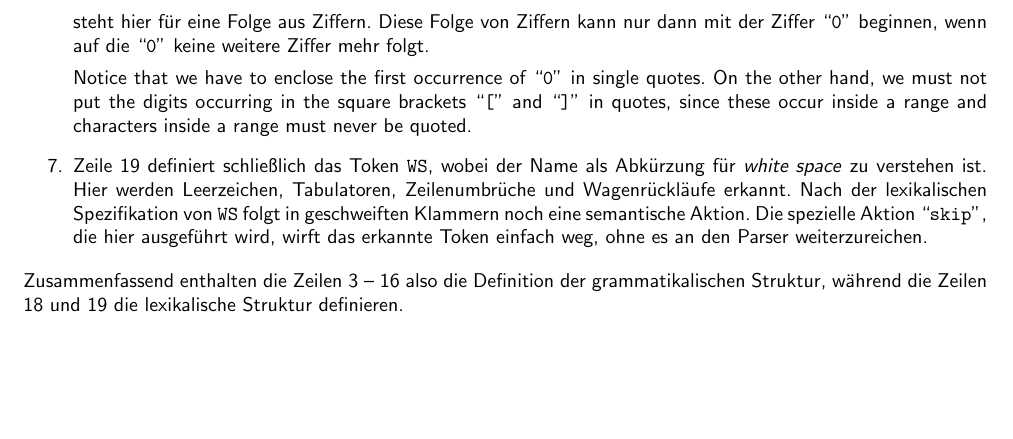
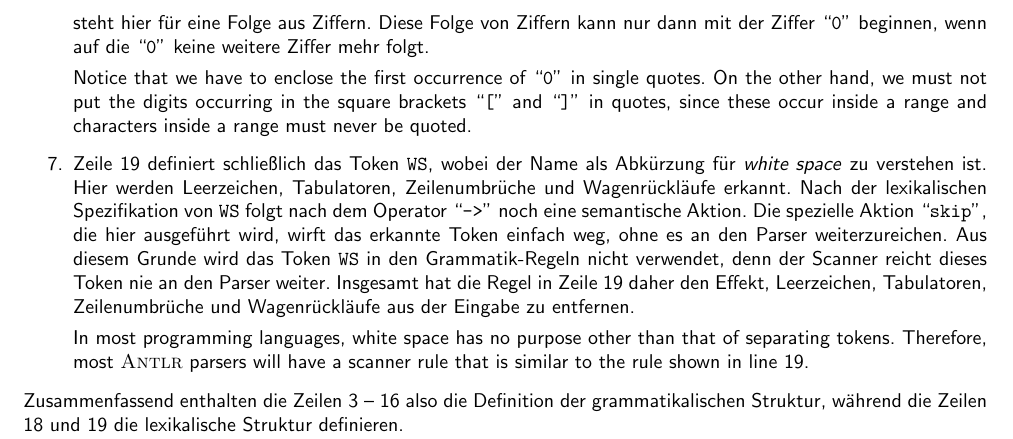
Before and after one commit to karlstroetmann/Formal-Languages, a LaTeX thesis (Lecture-Notes/formal-languages.tex, which reads Lecture-Notes/antlr.tex): part of page 122 of 305 before the commit and part of page 122 of 306 after it, cut so that both start at the same text, the shorter picture padded with empty space. Compiled offline with pdfLaTeX; the source files are stored in an older character set and shown here as Unicode.

Commit message:
improved the discussion of white space removal

```diff
--- a/Lecture-Notes/antlr.tex
+++ b/Lecture-Notes/antlr.tex
@@ -114,9 +114,16 @@ Diese Grammatik lässt sich nun mit Hilfe von \textsc{Antlr} wie in Abbildung
 \item Zeile 19 definiert schließlich das Token \texttt{WS}, wobei der Name als Abkürzung
       für \emph{white space} zu verstehen ist.  Hier werden Leerzeichen, Tabulatoren,
       Zeilenumbrüche und Wagenrückläufe erkannt.  Nach der lexikalischen Spezifikation
-      von \texttt{WS} folgt in geschweiften Klammern noch eine semantische Aktion.
+      von \texttt{WS} folgt nach dem Operator ``\texttt{->}'' noch eine semantische Aktion.
       Die spezielle Aktion ``\texttt{skip}'', die hier ausgeführt wird, wirft das erkannte
-      Token einfach weg, ohne es an den Parser weiterzureichen.
+      Token einfach weg, ohne es an den Parser weiterzureichen.  Aus diesem Grunde wird das Token
+      \texttt{WS} in den Grammatik-Regeln nicht verwendet, denn der Scanner reicht dieses Token nie
+      an den Parser weiter.  Insgesamt hat die Regel in Zeile 19 daher den Effekt, Leerzeichen, Tabulatoren,
+      Zeilenumbrüche und Wagenrückläufe aus der Eingabe zu entfernen.
+
+      In most programming languages, white space has no purpose other than that of separating
+      tokens.  Therefore, most \textsc{Antlr} parsers will have a scanner rule that is similar to
+      the rule shown in line 19.
 \end{enumerate}
 Zusammenfassend enthalten die Zeilen 3 -- 16 also die Definition der grammatikalischen
 Struktur, während die Zeilen 18 und 19 die lexikalische Struktur definieren.
```
